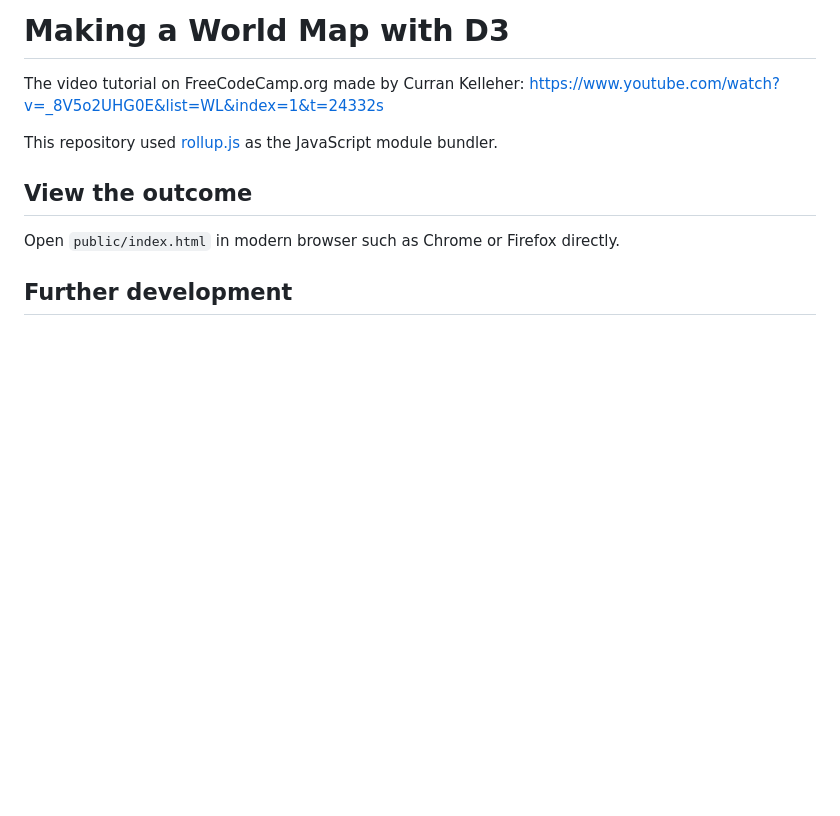
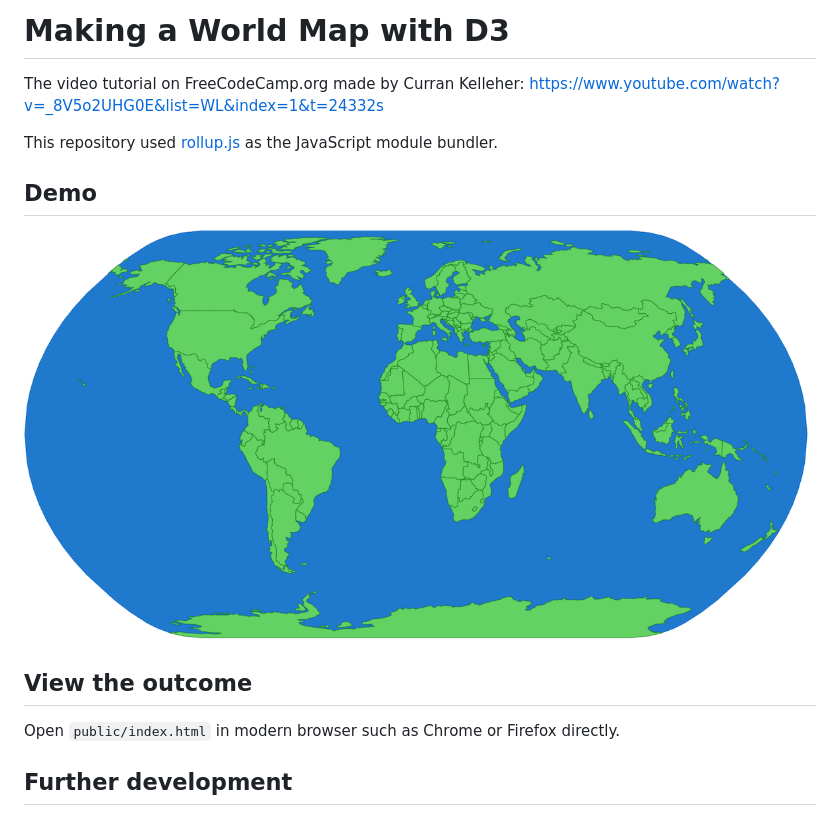
Before and after one commit to witmin/making-world-map-d3js, a Markdown page: README.md, the part around the change. Drawn GitHub-style; pictures changed too: screenshot/basic-world-map.png (added); blank space fills up the shorter version.

Commit message:
Added screenshot to readme

```diff
--- a/README.md
+++ b/README.md
@@ -2,6 +2,9 @@
 The video tutorial on FreeCodeCamp.org made by Curran Kelleher: https://www.youtube.com/watch?v=_8V5o2UHG0E&list=WL&index=1&t=24332s
 
 This repository used [rollup.js](https://rollupjs.org/) as the JavaScript module bundler.
+
+## Demo
+![World Map Screenshot](screenshot/basic-world-map.png)
 
 ## View the outcome
 Open `public/index.html` in modern browser such as Chrome or Firefox directly.
```
